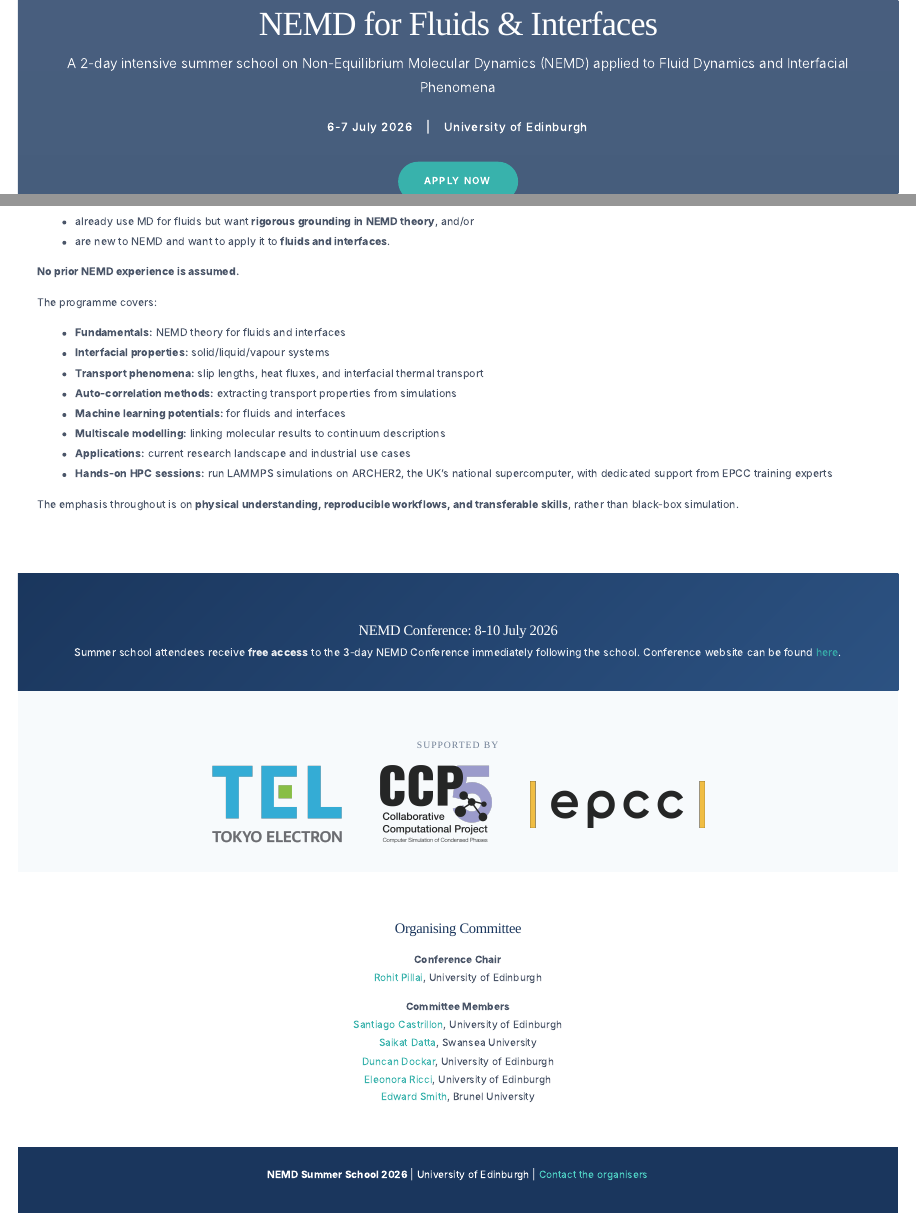
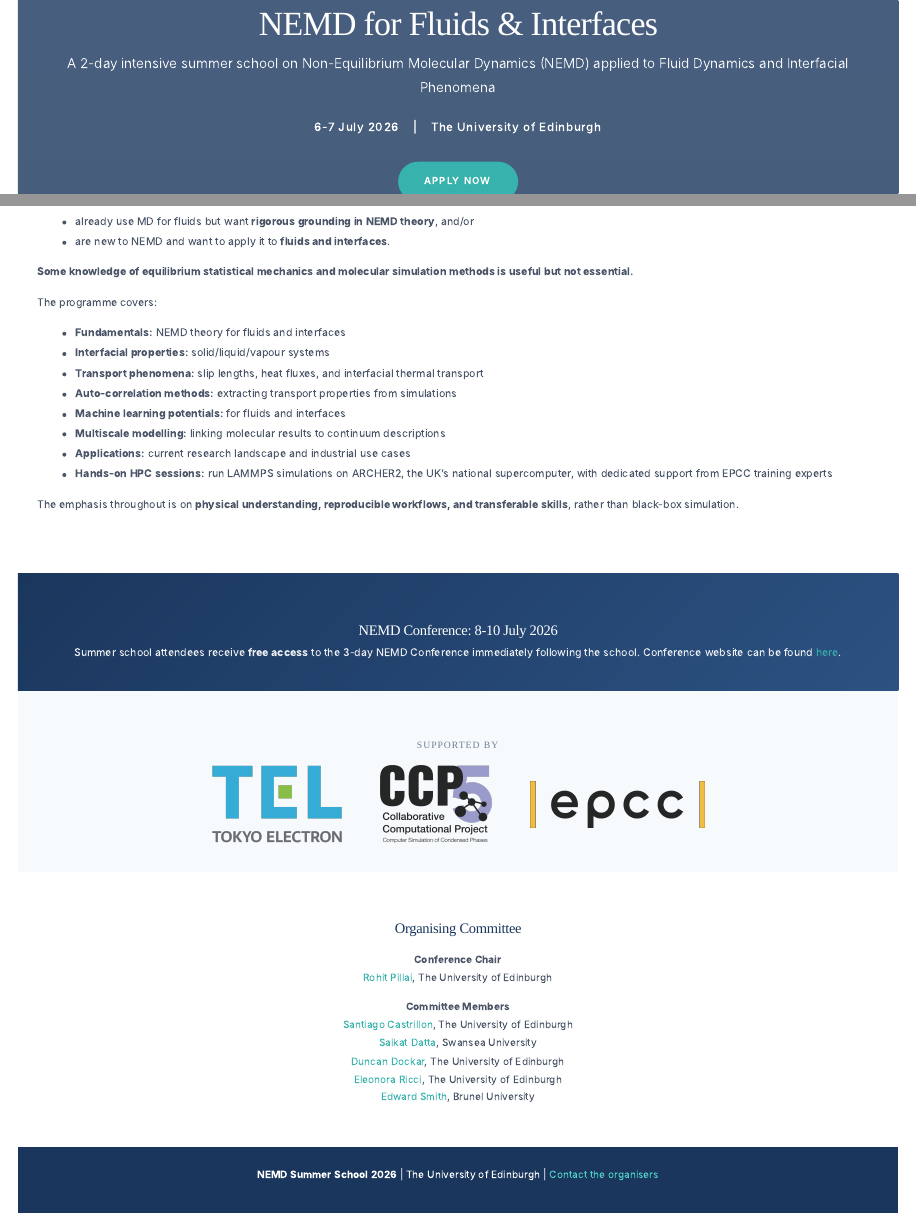
Before and after one commit to RohitWPillai/nemd-summer-school-2026, a Quarto document (index.qmd): the page in a window 1100 px wide, from 1010 px down, and a second part further down, joined at a grey line. Rendered offline with R 4.5, knitr and Pandoc in place of Quarto, with nearby package versions.

Commit message:
Update prerequisite text and standardise university name
- Change prerequisite text to mention useful background knowledge
- Update "University of Edinburgh" to "The University of Edinburgh" throughout

🤖 Generated with [Claude Code](https://claude.com/claude-code)

Co-Authored-By: Claude Opus 4.5 <noreply@anthropic.com>

```diff
--- a/index.qmd
+++ b/index.qmd
@@ -14,7 +14,7 @@ A 2-day intensive summer school on Non-Equilibrium Molecular Dynamics (NEMD) app
 :::
 
 ::: {.event-details}
-<span>6-7 July 2026</span> | <span>University of Edinburgh</span>
+<span>6-7 July 2026</span> | <span>The University of Edinburgh</span>
 :::
 
 [Apply Now](https://forms.cloud.microsoft/e/8USEaip43H){.btn-register}
@@ -39,7 +39,7 @@ The school is aimed at early-career researchers who:
 - already use MD for fluids but want **rigorous grounding in NEMD theory**, and/or
 - are new to NEMD and want to apply it to **fluids and interfaces**.
 
-**No prior NEMD experience is assumed.**
+**Some knowledge of equilibrium statistical mechanics and molecular simulation methods is useful but not essential.**
 
 The programme covers:
 
@@ -81,19 +81,19 @@ Summer school attendees receive **free access** to the 3-day NEMD Conference imm
 ### Organising Committee
 
 **Conference Chair**<br>
-[Rohit Pillai](https://eng.ed.ac.uk/about/people/dr-rohit-pillai), University of Edinburgh
+[Rohit Pillai](https://eng.ed.ac.uk/about/people/dr-rohit-pillai), The University of Edinburgh
 
 **Committee Members**<br>
-[Santiago Castrillon](https://eng.ed.ac.uk/about/people/dr-santiago-romero-vargas-castrillon), University of Edinburgh<br>
+[Santiago Castrillon](https://eng.ed.ac.uk/about/people/dr-santiago-romero-vargas-castrillon), The University of Edinburgh<br>
 [Saikat Datta](https://www.swansea.ac.uk/staff/saikat.datta/), Swansea University<br>
-[Duncan Dockar](https://eng.ed.ac.uk/about/people/mr-duncan-alexander-dockar), University of Edinburgh<br>
-[Eleonora Ricci](https://eng.ed.ac.uk/about/people/dr-eleonora-ricci), University of Edinburgh<br>
+[Duncan Dockar](https://eng.ed.ac.uk/about/people/mr-duncan-alexander-dockar), The University of Edinburgh<br>
+[Eleonora Ricci](https://eng.ed.ac.uk/about/people/dr-eleonora-ricci), The University of Edinburgh<br>
 [Edward Smith](https://www.brunel.ac.uk/people/edward-smith), Brunel University
 
 :::
 
 ::: {.footer}
 
-**NEMD Summer School 2026** | University of Edinburgh | [Contact the organisers](mailto:nemd2026@ed.ac.uk)
+**NEMD Summer School 2026** | The University of Edinburgh | [Contact the organisers](mailto:nemd2026@ed.ac.uk)
 
 :::
```
Also changed, not shown: registration.qmd (+1 -1 lines), schedule.qmd (+1 -1 lines), speakers.qmd (+1 -1 lines).
